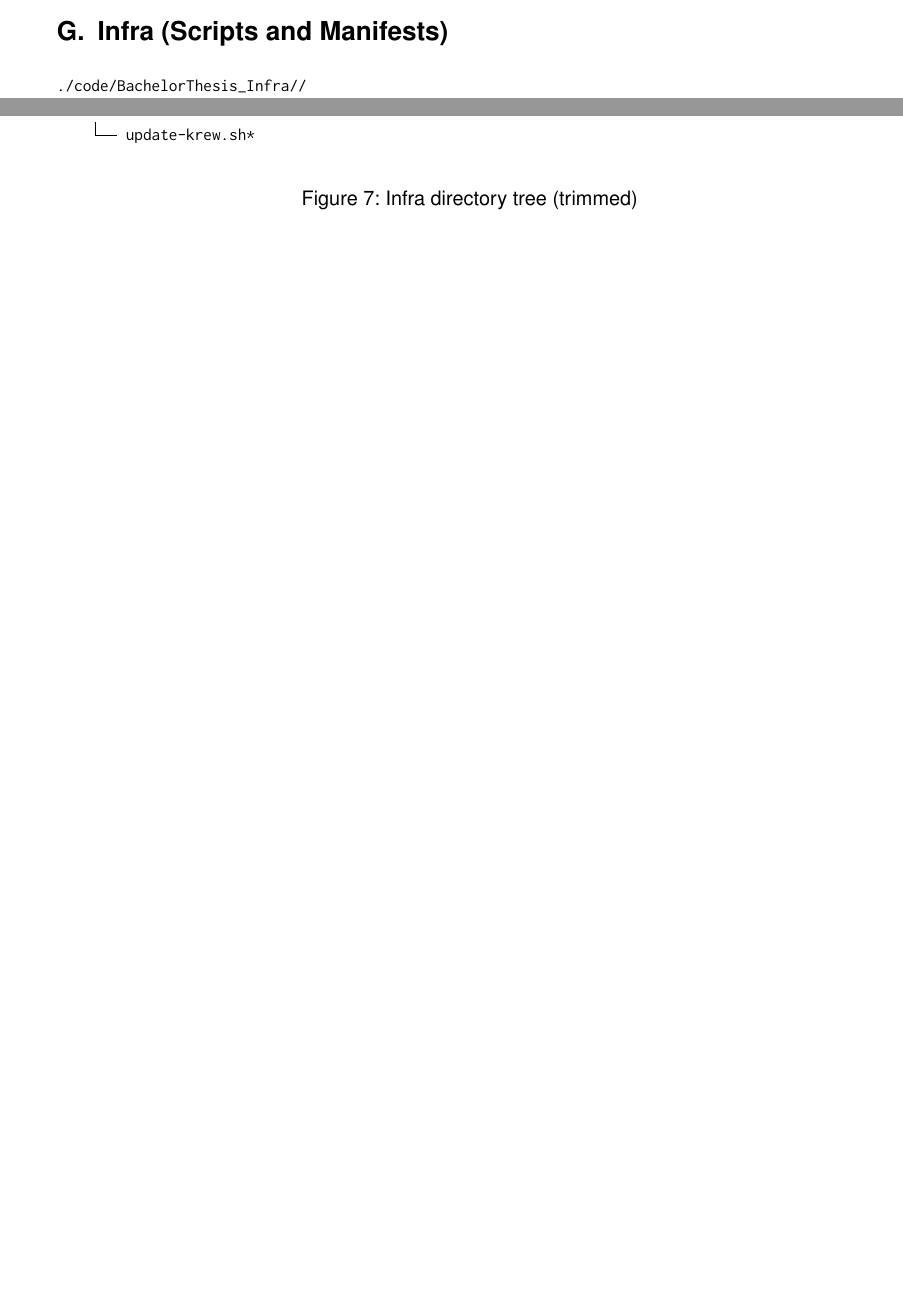
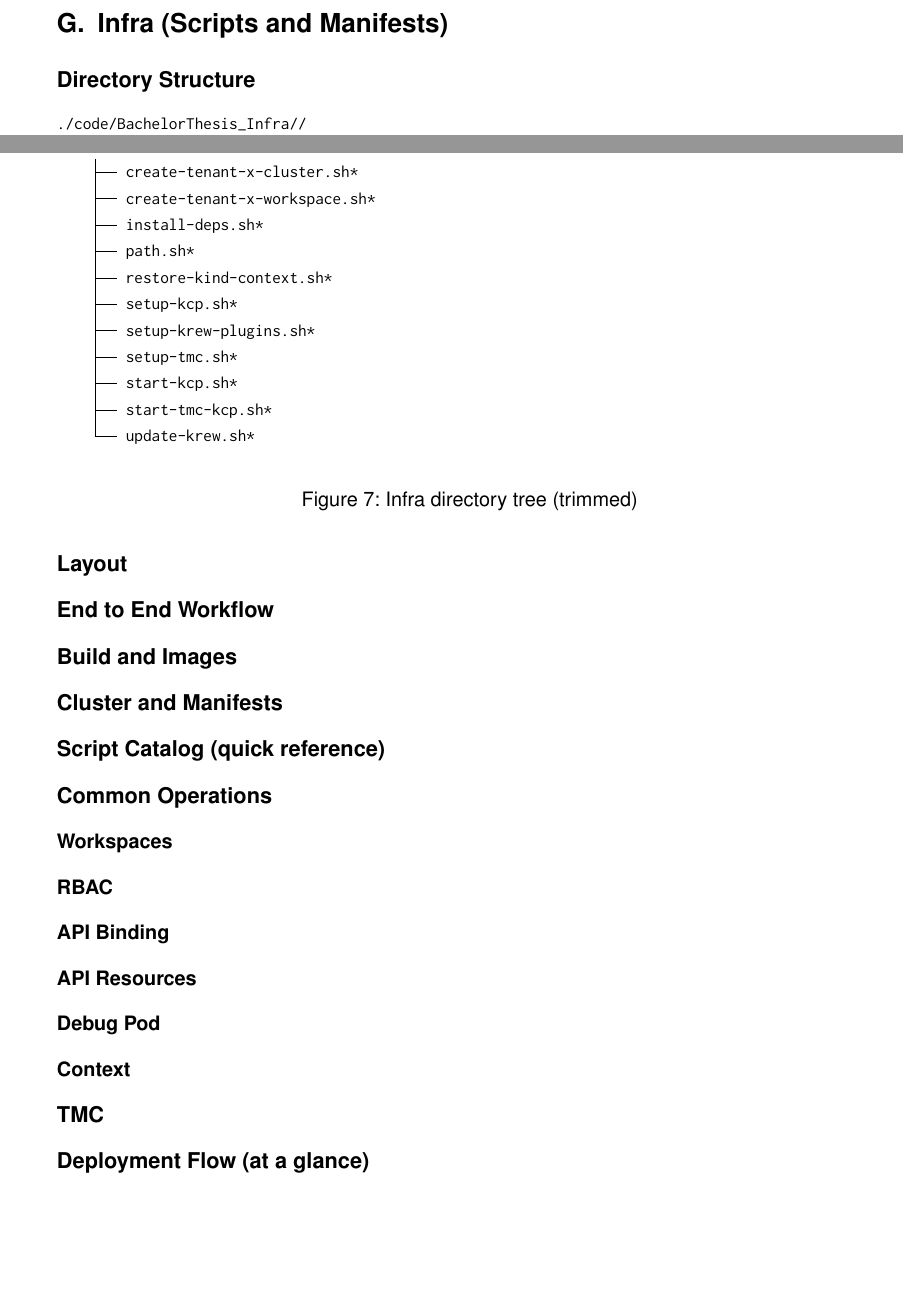
Before and after one commit to MysterionAutotronic/BachelorThesis, a LaTeX thesis (thesis.tex): two parts of pages 92 and 94 of 96 before the commit and two parts of pages 94 and 95 of 97 after it, joined at a grey line, cut so that both start at the same text, the shorter picture padded with empty space. The pictures show the PDF file thesis.pdf that the author committed with the source.

Commit message:
add structure for appendix G

```diff
--- a/thesis.tex
+++ b/thesis.tex
@@ -2361,9 +2365,11 @@
             % \vspace{0.5\baselineskip}
             % \noindent\textit{Relevance:} rationale for including this code
 
+        \clearpage
+
         % Appendix G: Infra
         \section{Infra (Scripts and Manifests)}\label{app:infra}
-
+            \subsection*{Directory Structure}
                 \begin{flushleft}
                     \VerbatimInput[
                         breaklines=true,
@@ -2374,3 +2380,29 @@
                     \captionof{figure}{Infra directory tree (trimmed)}\label{fig:infra-tree}
                 \end{flushleft}
 
+            \subsection*{Layout}
+
+            \subsection*{End to End Workflow}
+
+            \subsection*{Build and Images}
+
+            \subsection*{Cluster and Manifests}
+
+            \subsection*{Script Catalog (quick reference)}
+
+            \subsection*{Common Operations}
+                \subsubsection*{Workspaces}
+
+                \subsubsection*{RBAC}
+
+                \subsubsection*{API Binding}
+
+                \subsubsection*{API Resources}
+
+                \subsubsection*{Debug Pod}
+
+                \subsubsection*{Context}
+
+                \subsection*{TMC}
+
+            \subsection*{Deployment Flow (at a glance)}
```
Also changed, not shown: thesis.pdf, thesis.tex (15 more changed lines). Lines whose indentation alone changed are shown as unchanged.
